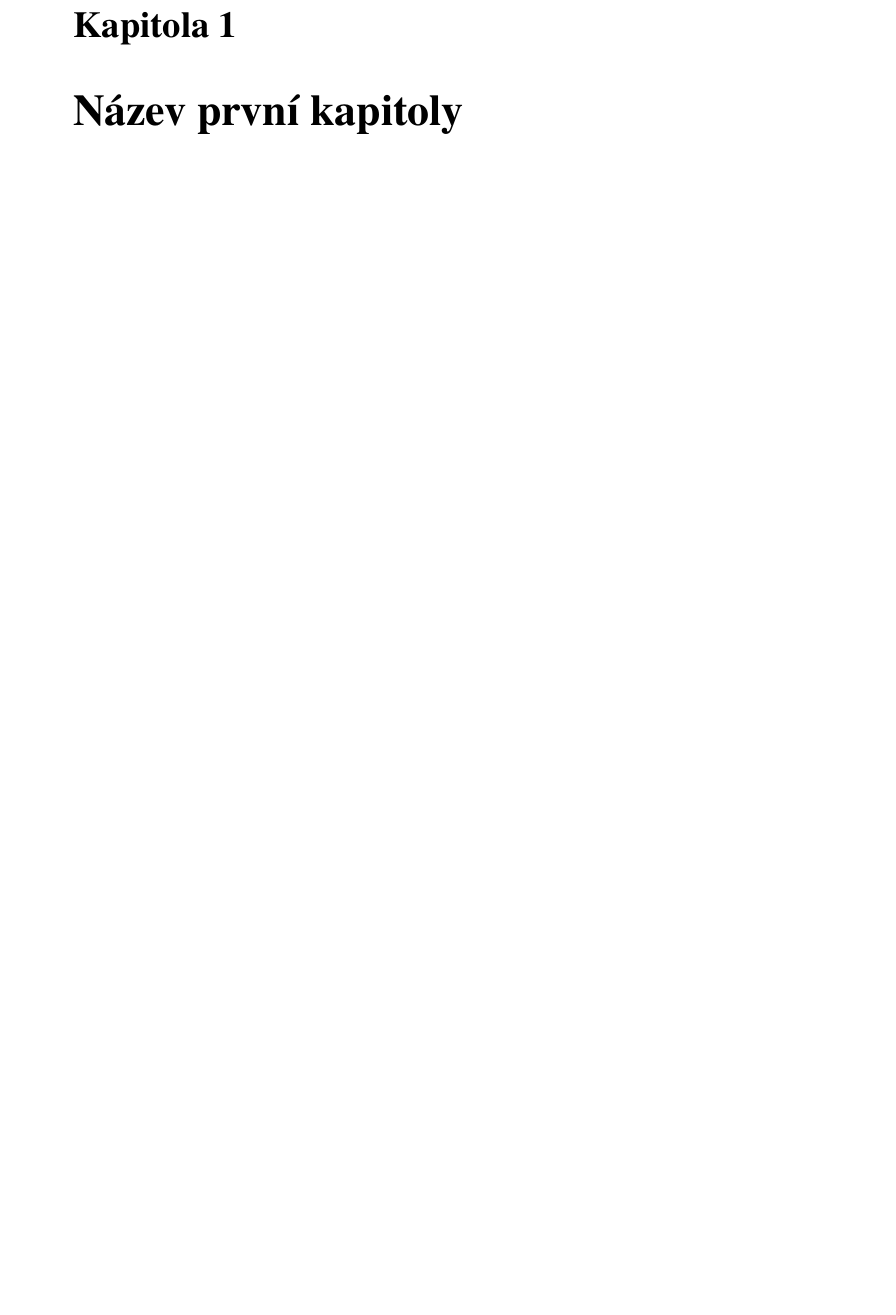
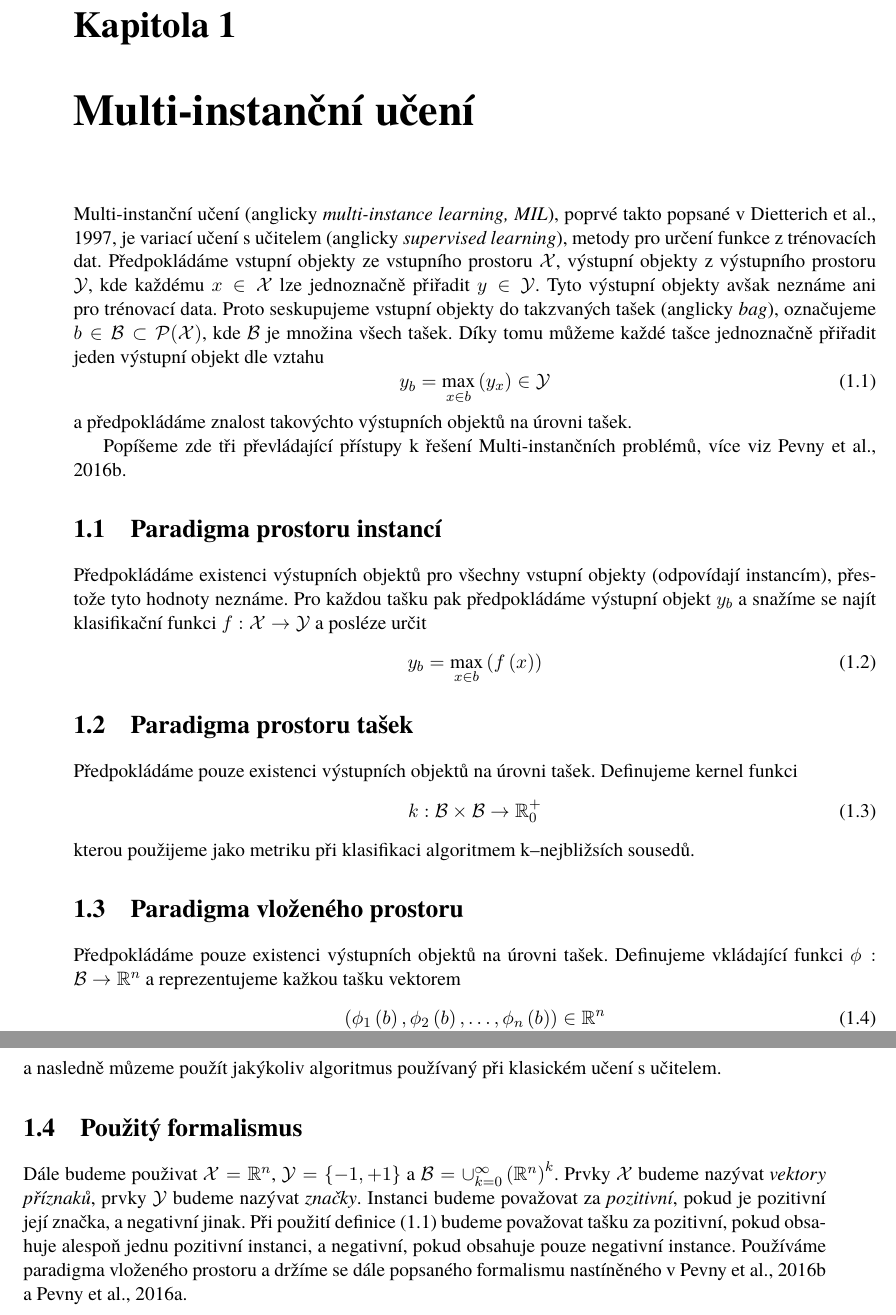
Before and after one commit to marekdedic/BP-text, a LaTeX book (BP.tex, which reads MIL.tex, preamble.tex): part of the page before the commit and two parts of pages 1 and 2 of 3 after it, the two joined at a grey line, cut so that both start at the same text, the shorter picture padded with empty space. Compiled offline with XeLaTeX.

Commit message:
Added MIL basics

```diff
--- a/BP.tex
+++ b/BP.tex
@@ -41,4 +41,3 @@
 
 \pagestyle{headings}
 
-\chapter{Název první kapitoly}
--- /dev/null
+++ b/MIL.tex
@@ -0,0 +1,31 @@
+\chapter{Multi-instanční učení}
+Multi-instanční učení (anglicky \textenglish{\textit{multi-instance learning, MIL}}), poprvé takto popsané v \cite{dietterich_solving_1997}, je variací učení s učitelem (anglicky \textenglish{\textit{supervised learning}}), metody pro určení funkce z trénovacích dat. Předpokládáme vstupní objekty ze vstupního prostoru \( \BPspace X \), výstupní objekty z výstupního prostoru \( \BPspace Y \), kde každému \( x \in \BPspace X \) lze jednoznačně přiřadit \( y \in \BPspace Y \). Tyto výstupní objekty avšak neznáme ani pro trénovací data. Proto seskupujeme vstupní objekty do takzvaných tašek (anglicky \textenglish{\textit{bag}}), označujeme \( b \in \BPspace B \subset \mathcal P ( \BPspace X ) \), kde \( \BPspace B \) je množina všech tašek. Díky tomu můžeme každé tašce jednoznačně přiřadit jeden výstupní objekt dle vztahu
+\begin{equation}\label{baglabel}
+	y_b = \max_{x \in b} \left( y_x \right) \in \BPspace Y
+\end{equation}
+a předpokládáme znalost takovýchto výstupních objektů na úrovni tašek.
+
+Popíšeme zde tři převládající přístupy k řešení Multi-instančních problémů, více viz \cite{pevny_using_2016}.
+
+\section{Paradigma prostoru instancí}
+Předpokládáme existenci výstupních objektů pro všechny vstupní objekty (odpovídají instancím), přestože tyto hodnoty neznáme. Pro každou tašku pak předpokládáme výstupní objekt \( y_b \) a snažíme se najít klasifikační funkci \( f : \BPspace X \to \BPspace Y \) a posléze určit
+\begin{equation}
+	y_b = \max_{x \in b} \left( f \left( x \right) \right)
+\end{equation}
+
+\section{Paradigma prostoru tašek}
+Předpokládáme pouze existenci výstupních objektů na úrovni tašek. Definujeme kernel funkci
+\begin{equation}
+	k : \BPspace B \times \BPspace B \to \mathbb R_0^+
+\end{equation}
+kterou použijeme jako metriku při klasifikaci algoritmem k--nejbližsích sousedů.
+
+\section{Paradigma vloženého prostoru}
+Předpokládáme pouze existenci výstupních objektů na úrovni tašek. Definujeme vkládající funkci \( \phi : \BPspace B \to \mathbb R^n \) a reprezentujeme kažkou tašku vektorem
+\begin{equation}
+	\left( \phi_1 \left( b \right), \phi_2 \left( b \right), \dots, \phi_n \left( b \right) \right) \in \mathbb R^n
+\end{equation}
+a nasledně můzeme použít jakýkoliv algoritmus používaný při klasickém učení s učitelem.
+
+\section{Použitý formalismus}
+Dále budeme použivat \( \BPspace X = \mathbb R^n \), \( \BPspace Y = \left\{ -1, +1 \right\} \) a \( \BPspace B = \cup_{k = 0}^{\infty} \left( \mathbb R^n \right) ^k \). Prvky \( \BPspace X \) budeme nazývat \textit{vektory příznaků}, prvky \( \BPspace Y \) budeme nazývat \textit{značky}. Instanci budeme považovat za \textit{pozitivní}, pokud je pozitivní její značka, a negativní jinak. Při použití definice \eqref{baglabel} budeme považovat tašku za pozitivní, pokud obsahuje alespoň jednu pozitivní instanci, a negativní, pokud obsahuje pouze negativní instance. Používáme paradigma vloženého prostoru a držíme se dále popsaného formalismu nastíněného v \cite{pevny_using_2016} a \cite{pevny_discriminative_2016}.
--- a/preamble.tex
+++ b/preamble.tex
@@ -5,6 +5,7 @@
 \usepackage{csquotes}
 \usepackage{geometry}
 \usepackage[intlimits]{amsmath}
+\usepackage{amsfonts}
 \usepackage{graphicx}
 \usepackage{indentfirst}
 \usepackage{url}
@@ -17,3 +18,6 @@
 \setmainfont{TeX Gyre Termes}
 \setcounter{secnumdepth}{3}
 \addbibresource{zotero.bib}
+
+\newcommand{\BPspace}{\mathcal}
+\newcommand{\BPvec}{\vec}
```
Also changed, not shown: zotero.bib (+18 -0 lines), BP.tex (5 more changed lines).
